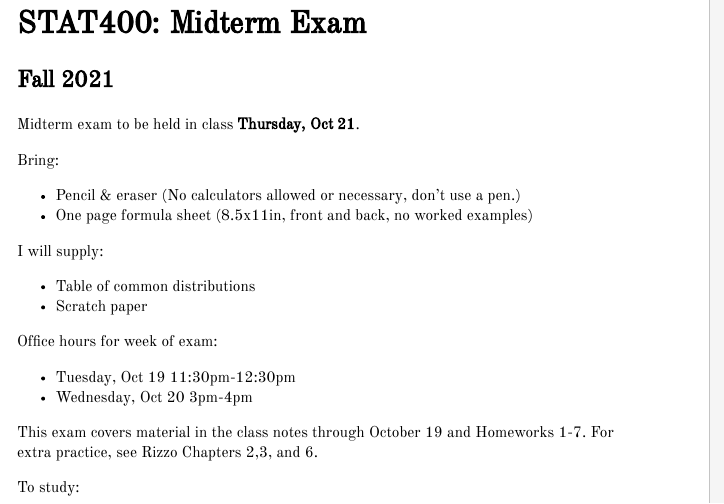
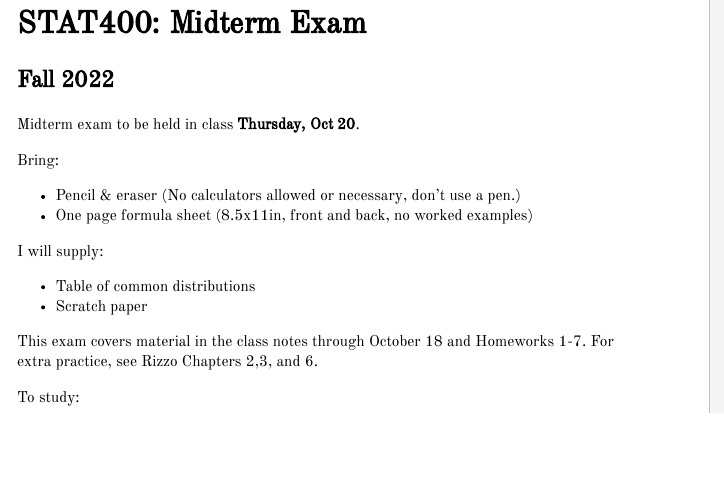
Before and after one commit to stat400-csu/notes, an R Markdown document (00_admin/midterm_facts.Rmd): the page in a window 1100 px wide, from 140 px down. The pictures show the output file 00_admin/midterm_facts.html that the author committed with the source, opened offline.

Commit message:
update midterm facts

```diff
--- a/00_admin/midterm_facts.Rmd
+++ b/00_admin/midterm_facts.Rmd
@@ -1,6 +1,6 @@
 ---
 title: "STAT400: Midterm Exam"
-author: "Fall 2021"
+author: "Fall 2022"
 output:
   pagedown::html_paged:
     # change to true for a self-contained document, but it'll be a litte slower for Pandoc to render
@@ -9,7 +9,7 @@ output:
     number_sections: false
 ---
 
-Midterm exam to be held in class **Thursday, Oct 21**.
+Midterm exam to be held in class **Thursday, Oct 20**.
 
 Bring:
 
@@ -21,12 +21,7 @@ I will supply:
 - Table of common distributions
 - Scratch paper
 
-Office hours for week of exam:
-
-- Tuesday, Oct 19 11:30pm-12:30pm
-- Wednesday, Oct 20 3pm-4pm
-
-This exam covers material in the class notes through October 19 and Homeworks 1-7. For extra practice, see Rizzo Chapters 2,3, and 6.
+This exam covers material in the class notes through October 18 and Homeworks 1-7. For extra practice, see Rizzo Chapters 2,3, and 6.
 
 To study:
 
```
Also changed, not shown: 00_admin/midterm_facts.html, 00_admin/midterm_facts.pdf.
